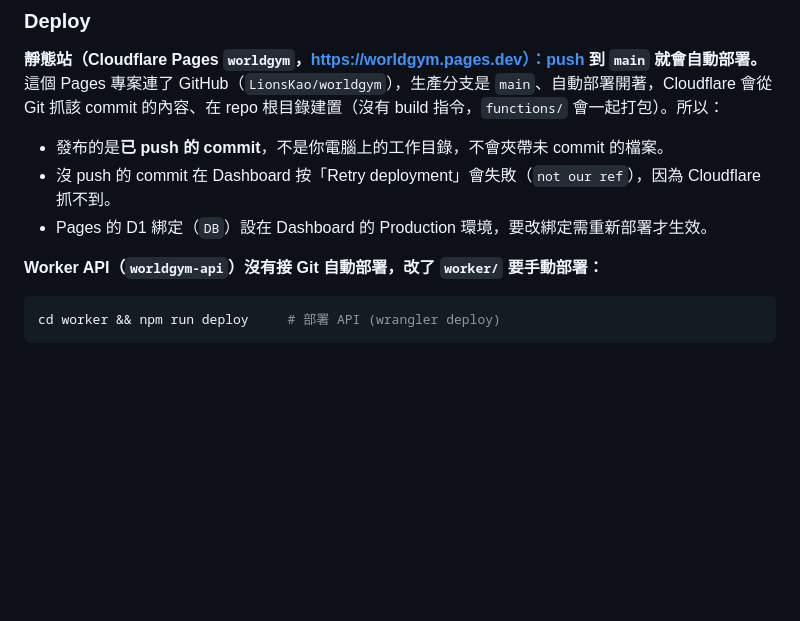
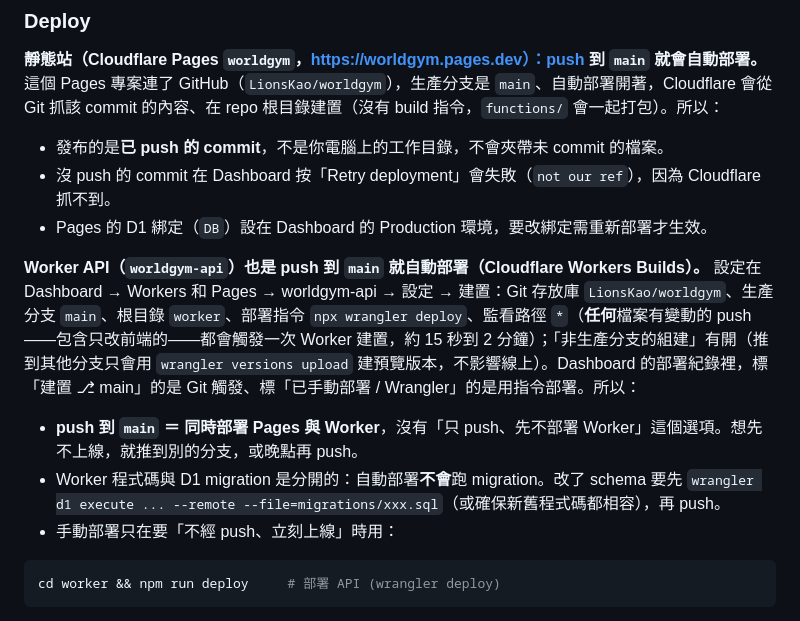
Before and after one commit to LionsKao/worldgym, a Markdown page: CLAUDE.md, the part around the change. Drawn GitHub-style; blank space fills up the shorter version.

````diff
--- a/CLAUDE.md
+++ b/CLAUDE.md
@@ -32,7 +32,10 @@ Both dev servers are also registered in `.claude/launch.json` (`worldgym-hosting
 - 沒 push 的 commit 在 Dashboard 按「Retry deployment」會失敗（`not our ref`），因為 Cloudflare 抓不到。
 - Pages 的 D1 綁定（`DB`）設在 Dashboard 的 Production 環境，要改綁定需重新部署才生效。
 
-**Worker API（`worldgym-api`）沒有接 Git 自動部署，改了 `worker/` 要手動部署：**
+**Worker API（`worldgym-api`）也是 push 到 `main` 就自動部署（Cloudflare Workers Builds）。** 設定在 Dashboard → Workers 和 Pages → worldgym-api → 設定 → 建置：Git 存放庫 `LionsKao/worldgym`、生產分支 `main`、根目錄 `worker`、部署指令 `npx wrangler deploy`、監看路徑 `*`（**任何**檔案有變動的 push——包含只改前端的——都會觸發一次 Worker 建置，約 15 秒到 2 分鐘）；「非生產分支的組建」有開（推到其他分支只會用 `wrangler versions upload` 建預覽版本，不影響線上）。Dashboard 的部署紀錄裡，標「建置 ⎇ main」的是 Git 觸發、標「已手動部署 / Wrangler」的是用指令部署。所以：
+- **push 到 `main` ＝ 同時部署 Pages 與 Worker**，沒有「只 push、先不部署 Worker」這個選項。想先不上線，就推到別的分支，或晚點再 push。
+- Worker 程式碼與 D1 migration 是分開的：自動部署**不會**跑 migration。改了 schema 要先 `wrangler d1 execute ... --remote --file=migrations/xxx.sql`（或確保新舊程式碼都相容），再 push。
+- 手動部署只在要「不經 push、立刻上線」時用：
 ```bash
 cd worker && npm run deploy     # 部署 API (wrangler deploy)
 ```
````
Also changed, not shown: README.md (+6 -2 lines).
